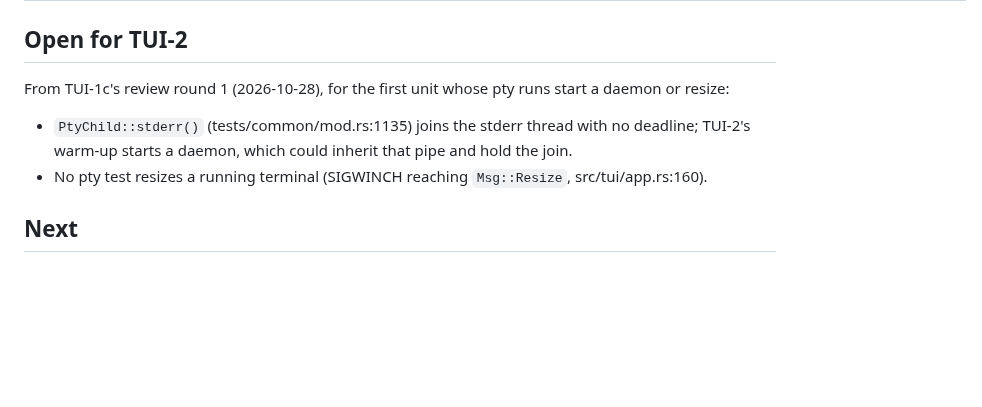
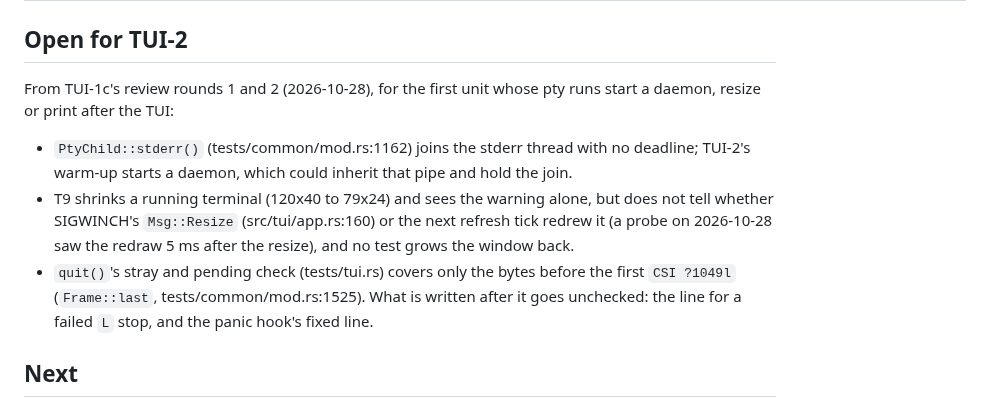
Before and after one commit to 2lab-ai/zwallet, a Markdown page: .prd/v0-2-tui/loop.md, the part around one of its changes. Rendered like a GitHub page; blank space fills up the shorter version.

Commit message:
docs(.prd): TUI-1c review round 2; the resize line narrowed, the unchecked tail after leaving the alternate screen opened for TUI-2
loop.md: the TUI-1c row lists round 2's commits and the T10 times of its
gate. Under "Open for TUI-2": T9 now shrinks a running terminal, so the
resize line is narrowed to what is left (telling SIGWINCH's redraw from a
tick's, growing back); a new line for the bytes after `CSI ?1049l`, which
quit() does not check (a failed `L` stop's line, the panic hook's line).
units.md: tiny_rpc_reply's line.

Co-Authored-By: Claude Opus 5.5 (1M context) <noreply@anthropic.com>

```diff
--- a/.prd/v0-2-tui/loop.md
+++ b/.prd/v0-2-tui/loop.md
@@ -77,11 +77,16 @@ end); the dispatcher's decision in review round 1 the same day.
 
 ## Open for TUI-2
 
-From TUI-1c's review round 1 (2026-10-28), for the first unit whose pty runs start a daemon or
-resize:
-- `PtyChild::stderr()` (tests/common/mod.rs:1135) joins the stderr thread with no deadline; TUI-2's
+From TUI-1c's review rounds 1 and 2 (2026-10-28), for the first unit whose pty runs start a
+daemon, resize or print after the TUI:
+- `PtyChild::stderr()` (tests/common/mod.rs:1162) joins the stderr thread with no deadline; TUI-2's
   warm-up starts a daemon, which could inherit that pipe and hold the join.
-- No pty test resizes a running terminal (SIGWINCH reaching `Msg::Resize`, src/tui/app.rs:160).
+- T9 shrinks a running terminal (120x40 to 79x24) and sees the warning alone, but does not tell
+  whether SIGWINCH's `Msg::Resize` (src/tui/app.rs:160) or the next refresh tick redrew it (a
+  probe on 2026-10-28 saw the redraw 5 ms after the resize), and no test grows the window back.
+- `quit()`'s stray and pending check (tests/tui.rs) covers only the bytes before the first
+  `CSI ?1049l` (`Frame::last`, tests/common/mod.rs:1525). What is written after it goes
+  unchecked: the line for a failed `L` stop, and the panic hook's fixed line.
 
 ## Next
 
```
Also changed, not shown: other parts of .prd/v0-2-tui/loop.md (+1 -1 lines), .prd/v0-2-tui/units.md (+1 -1 lines).
